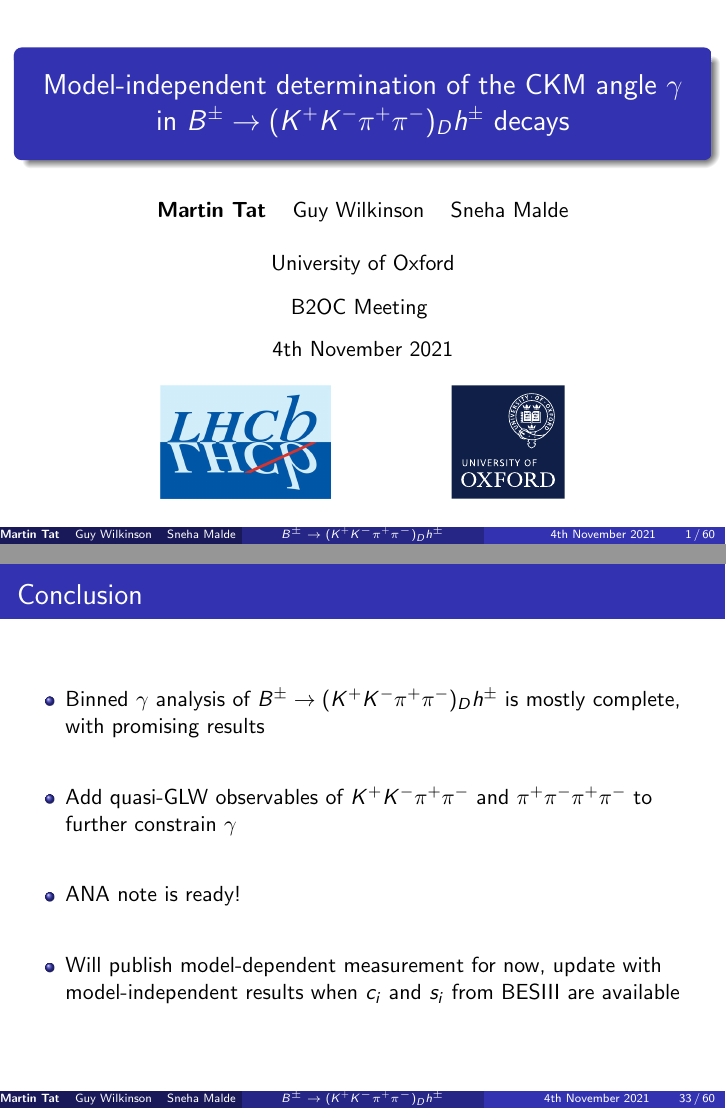
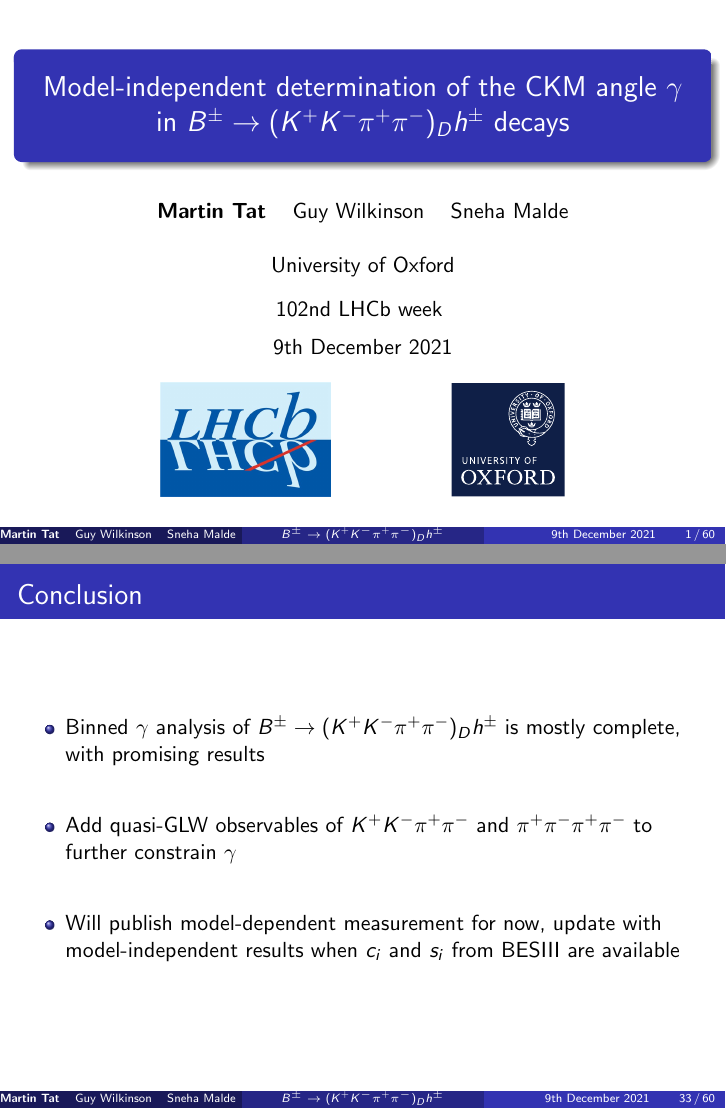
Before and after one commit to MartinDuyTat/B2Dh_D2KKpipi_102nd_LHCb_Week_9thDecember2021, LaTeX slides (B2Dh_D2KKpipi_102nd_LHCb_Week_9thDecember2021.tex): pages 1 and 33 of 60, joined at a grey line. The pictures show the PDF file B2Dh_D2KKpipi_102nd_LHCb_Week_9thDecember2021.pdf that the author committed with the source.

Commit message:
Changed dates and some minor details

```diff
--- a/B2Dh_D2KKpipi_102nd_LHCb_Week_9thDecember2021.tex
+++ b/B2Dh_D2KKpipi_102nd_LHCb_Week_9thDecember2021.tex
@@ -47,8 +47,8 @@
 \title[$B^\pm\to(K^+K^-\pi^+\pi^-)_Dh^\pm$]{Model-independent determination of the CKM angle \texorpdfstring{$\gamma$}{gamma} in \texorpdfstring{$B^\pm\to(K^+K^-\pi^+\pi^-)_Dh^\pm$}{B to K+K-pi+pi-} decays}
 
 \author{\textbf{Martin Tat} \hspace{0.54em} Guy Wilkinson \hspace{0.54em} Sneha Malde}
-\institute{\normalsize University of Oxford \\ \vspace{0.3cm} \normalsize B2OC Meeting \vspace{-0.2cm}}
-\date{4th November 2021}
+\institute{\normalsize University of Oxford \\ \vspace{0.3cm} \normalsize 102nd LHCb week \vspace{-0.2cm}}
+\date{9th December 2021}
 
 \titlegraphic{\includegraphics[height = 2cm]{lhcb.jpg}\hspace{2cm}~%
               \includegraphics[height = 2cm]{OxfordLogo.pdf}}
@@ -602,7 +602,6 @@
     \setlength\itemsep{2em}
     \item{Binned $\gamma$ analysis of $B^\pm\to(K^+K^-\pi^+\pi^-)_Dh^\pm$ is mostly complete, with promising results}
     \item{Add quasi-GLW observables of $K^+K^-\pi^+\pi^-$ and $\pi^+\pi^-\pi^+\pi^-$ to further constrain $\gamma$}
-    \item{ANA note is ready!}
     \item{Will publish model-dependent measurement for now, update with model-independent results when $c_i$ and $s_i$ from BESIII are available}
   \end{itemize}
 \end{frame}
```
Also changed, not shown: B2Dh_D2KKpipi_102nd_LHCb_Week_9thDecember2021.pdf, 1 other file.
